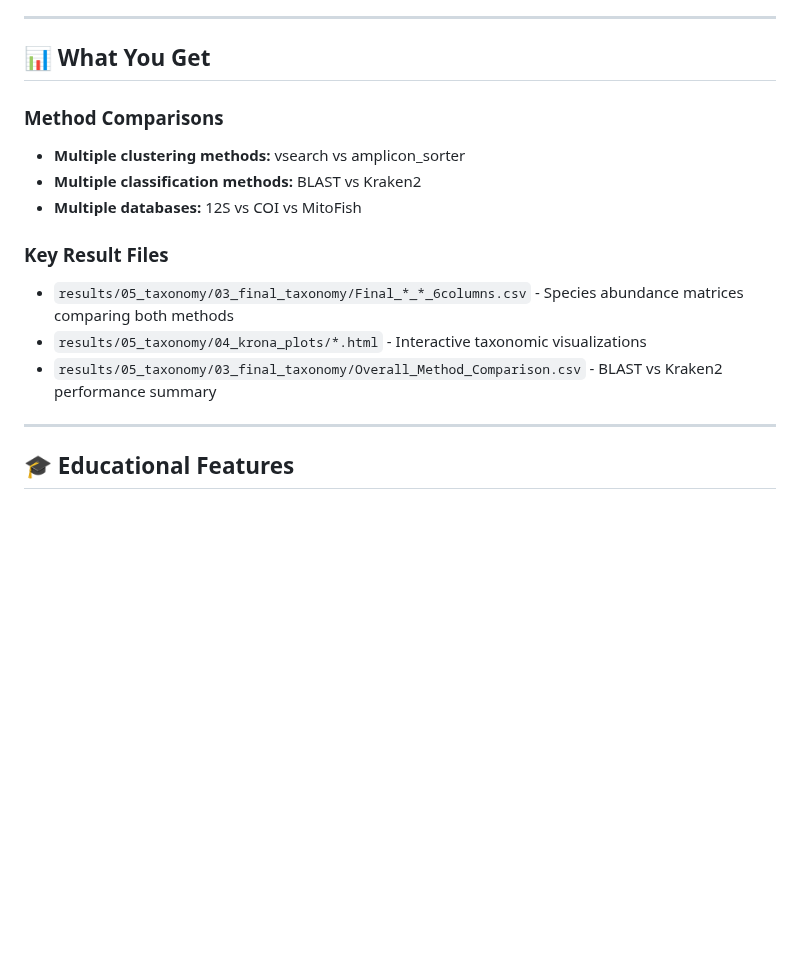
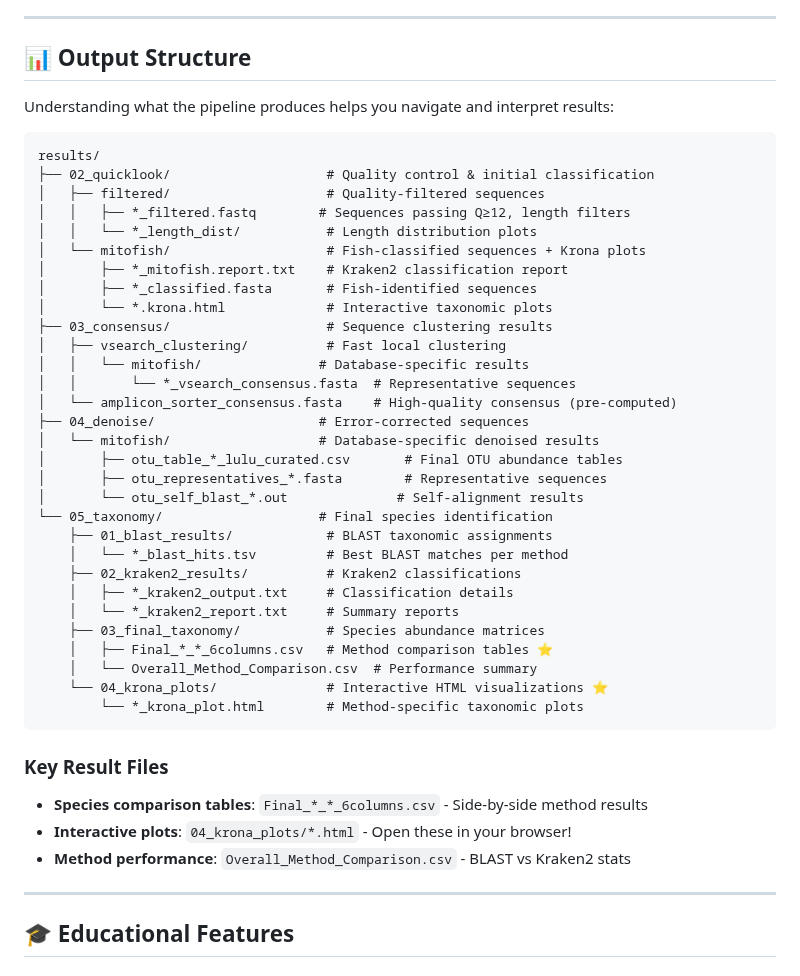
Before and after one commit to piedna/DeCodeDNA, a Markdown page: README.md, the part around one of its changes. GitHub-like rendering; blank space fills up the shorter version.

````diff
--- a/README.md
+++ b/README.md
@@ -125,17 +195,47 @@ The pipeline consists of 6 main scripts that can be run sequentially or independ
 
 ---
 
-## 📊 What You Get
+## 📊 Output Structure
 
-### Method Comparisons
-- **Multiple clustering methods:** vsearch vs amplicon_sorter
-- **Multiple classification methods:** BLAST vs Kraken2
-- **Multiple databases:** 12S vs COI vs MitoFish
+Understanding what the pipeline produces helps you navigate and interpret results:
+
+```
+results/
+├── 02_quicklook/                    # Quality control & initial classification
+│   ├── filtered/                    # Quality-filtered sequences
+│   │   ├── *_filtered.fastq        # Sequences passing Q≥12, length filters
+│   │   └── *_length_dist/           # Length distribution plots
+│   └── mitofish/                    # Fish-classified sequences + Krona plots
+│       ├── *_mitofish.report.txt    # Kraken2 classification report
+│       ├── *_classified.fasta       # Fish-identified sequences
+│       └── *.krona.html             # Interactive taxonomic plots
+├── 03_consensus/                    # Sequence clustering results
+│   ├── vsearch_clustering/          # Fast local clustering
+│   │   └── mitofish/               # Database-specific results
+│   │       └── *_vsearch_consensus.fasta  # Representative sequences
+│   └── amplicon_sorter_consensus.fasta    # High-quality consensus (pre-computed)
+├── 04_denoise/                     # Error-corrected sequences
+│   └── mitofish/                   # Database-specific denoised results
+│       ├── otu_table_*_lulu_curated.csv       # Final OTU abundance tables
+│       ├── otu_representatives_*.fasta        # Representative sequences
+│       └── otu_self_blast_*.out              # Self-alignment results
+└── 05_taxonomy/                    # Final species identification
+    ├── 01_blast_results/            # BLAST taxonomic assignments
+    │   └── *_blast_hits.tsv         # Best BLAST matches per method
+    ├── 02_kraken2_results/          # Kraken2 classifications
+    │   ├── *_kraken2_output.txt     # Classification details
+    │   └── *_kraken2_report.txt     # Summary reports
+    ├── 03_final_taxonomy/           # Species abundance matrices
+    │   ├── Final_*_*_6columns.csv   # Method comparison tables ⭐
+    │   └── Overall_Method_Comparison.csv  # Performance summary
+    └── 04_krona_plots/              # Interactive HTML visualizations ⭐
+        └── *_krona_plot.html        # Method-specific taxonomic plots
+```
 
 ### Key Result Files
-- `results/05_taxonomy/03_final_taxonomy/Final_*_*_6columns.csv` - Species abundance matrices comparing both methods
-- `results/05_taxonomy/04_krona_plots/*.html` - Interactive taxonomic visualizations
-- `results/05_taxonomy/03_final_taxonomy/Overall_Method_Comparison.csv` - BLAST vs Kraken2 performance summary
+- **Species comparison tables**: `Final_*_*_6columns.csv` - Side-by-side method results
+- **Interactive plots**: `04_krona_plots/*.html` - Open these in your browser!
+- **Method performance**: `Overall_Method_Comparison.csv` - BLAST vs Kraken2 stats
 
 ---
 
````
Also changed, not shown: other parts of README.md (+121 -30 lines).
